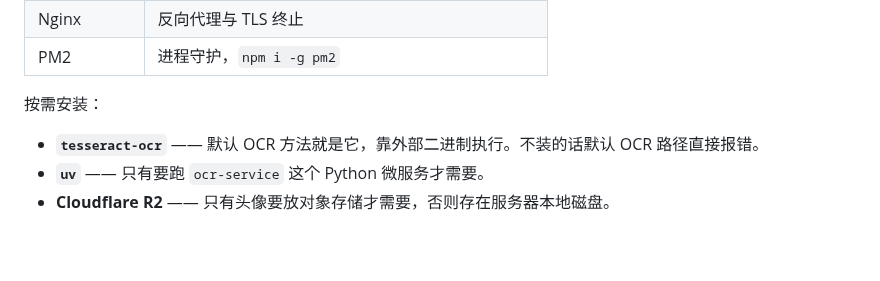
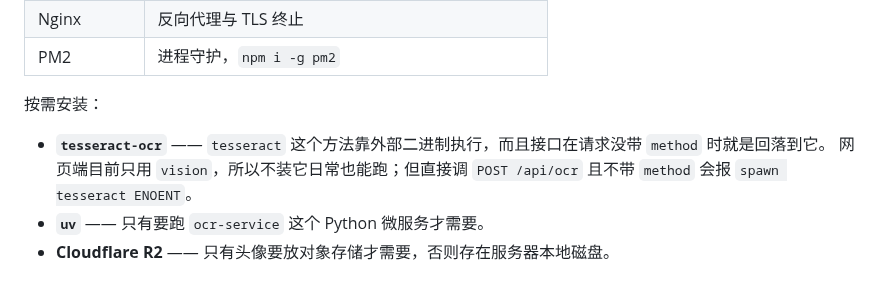
Before and after one commit to youtao19/SceneLex, a Markdown page: docs/deployment.md, the part around the change. Drawn GitHub-style; blank space fills up the shorter version.

```diff
--- a/docs/deployment.md
+++ b/docs/deployment.md
@@ -18,7 +18,8 @@
 
 按需安装：
 
-- **`tesseract-ocr`** —— 默认 OCR 方法就是它，靠外部二进制执行。不装的话默认 OCR 路径直接报错。
+- **`tesseract-ocr`** —— `tesseract` 这个方法靠外部二进制执行，而且接口在请求没带 `method` 时就是回落到它。
+  网页端目前只用 `vision`，所以不装它日常也能跑；但直接调 `POST /api/ocr` 且不带 `method` 会报 `spawn tesseract ENOENT`。
 - **`uv`** —— 只有要跑 `ocr-service` 这个 Python 微服务才需要。
 - **Cloudflare R2** —— 只有头像要放对象存储才需要，否则存在服务器本地磁盘。
 
```
Also changed, not shown: README.md (+7 -1 lines).
